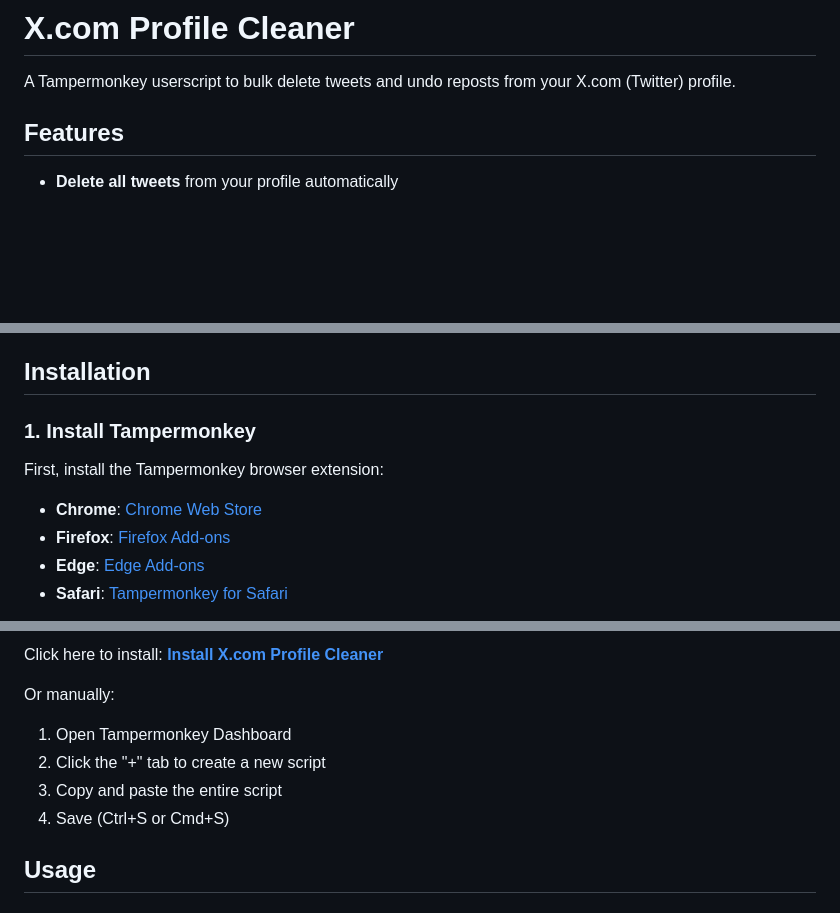
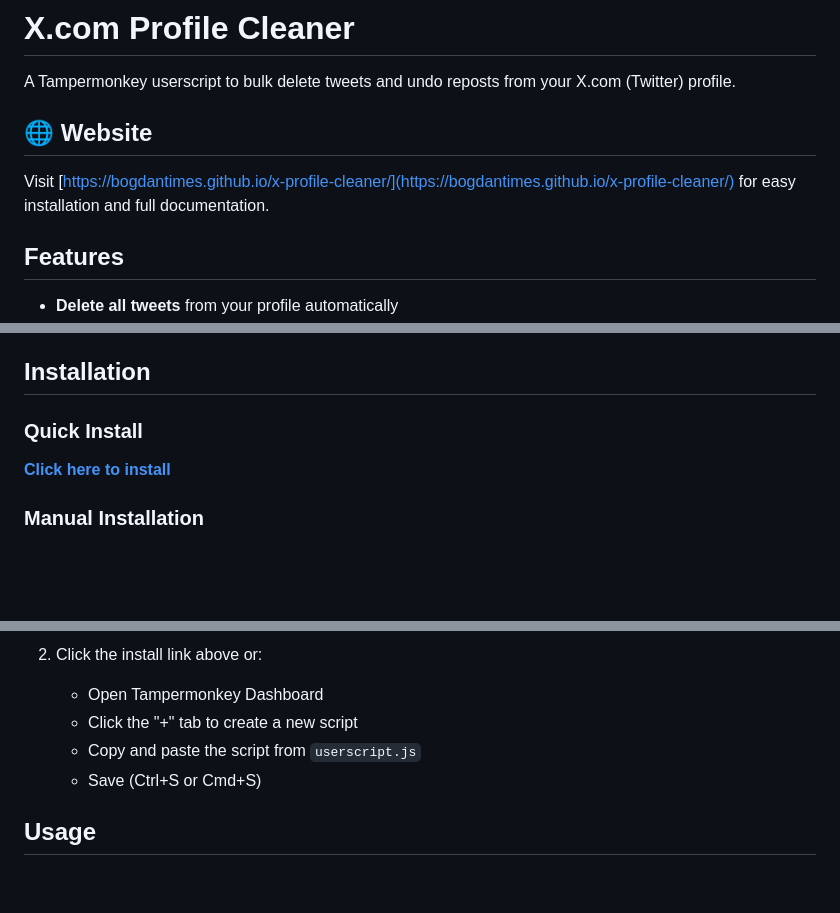
Before and after one commit to bogdantimes/x-profile-cleaner, a Markdown page: README.md, 3 parts joined by grey strips. Rendered like a GitHub page; blank space fills up the shorter version.

```diff
--- a/README.md
+++ b/README.md
@@ -1,6 +1,10 @@
 # X.com Profile Cleaner
 
 A Tampermonkey userscript to bulk delete tweets and undo reposts from your X.com (Twitter) profile.
+
+## 🌐 Website
+
+Visit [https://bogdantimes.github.io/x-profile-cleaner/](https://bogdantimes.github.io/x-profile-cleaner/) for easy installation and full documentation.
 
 ## Features
 
@@ -14,12 +18,9 @@ A Tampermonkey userscript to bulk delete tweets and undo reposts from your X.com
 
 ## Installation
 
-### 1. Install Tampermonkey
+### Quick Install
 
-First, install the Tampermonkey browser extension:
+**[Click here to install](https://raw.githubusercontent.com/bogdantimes/x-profile-cleaner/main/userscript.js)**
 
-- **Chrome**: [Chrome Web Store](https://chrome.google.com/webstore/detail/tampermonkey/dhdgffkkebhmkfjojejmpbldmpobfkfo)
-- **Firefox**: [Firefox Add-ons](https://addons.mozilla.org/en-US/firefox/addon/tampermonkey/)
-- **Edge**: [Edge Add-ons](https://microsoftedge.microsoft.com/addons/detail/tampermonkey/iikmkjmpaadaobahmlepeloendndfphd)
-- **Safari**: [Tampermonkey for Safari](https://apps.apple.com/us/app/tampermonkey/id1482490089)
+### Manual Installation
 
@@ -27,11 +33,9 @@ First, install the Tampermonkey browser extension:
 
-Click here to install: **[Install X.com Profile Cleaner](https://raw.githubusercontent.com/bogdantimes/x-profile-cleaner/main/userscript.js)**
-
-Or manually:
-1. Open Tampermonkey Dashboard
-2. Click the "+" tab to create a new script
-3. Copy and paste the entire script
-4. Save (Ctrl+S or Cmd+S)
+2. Click the install link above or:
+   - Open Tampermonkey Dashboard
+   - Click the "+" tab to create a new script
+   - Copy and paste the script from `userscript.js`
+   - Save (Ctrl+S or Cmd+S)
 
 ## Usage
 
```
Also changed, not shown: other parts of README.md (+6 -1 lines).
